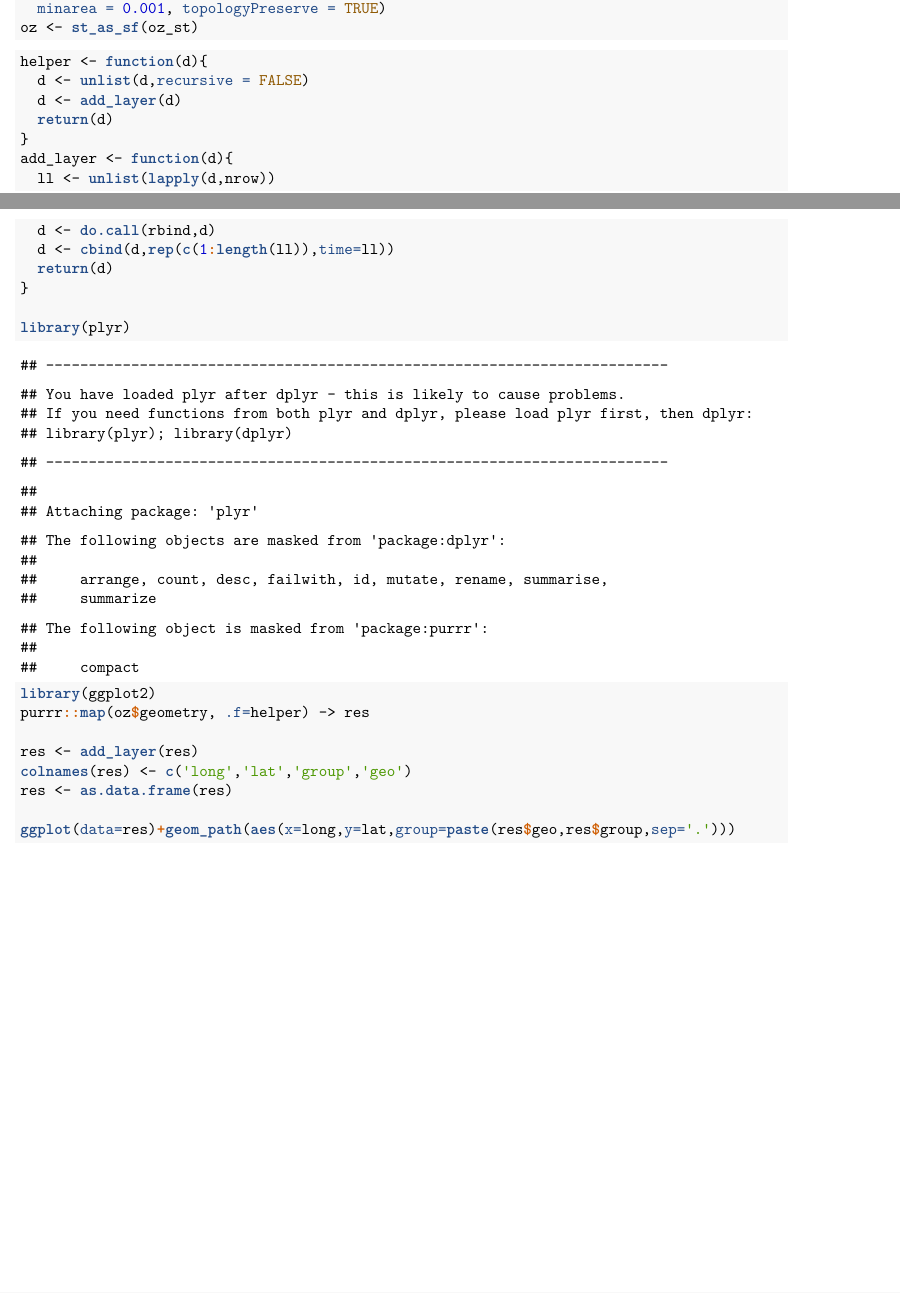
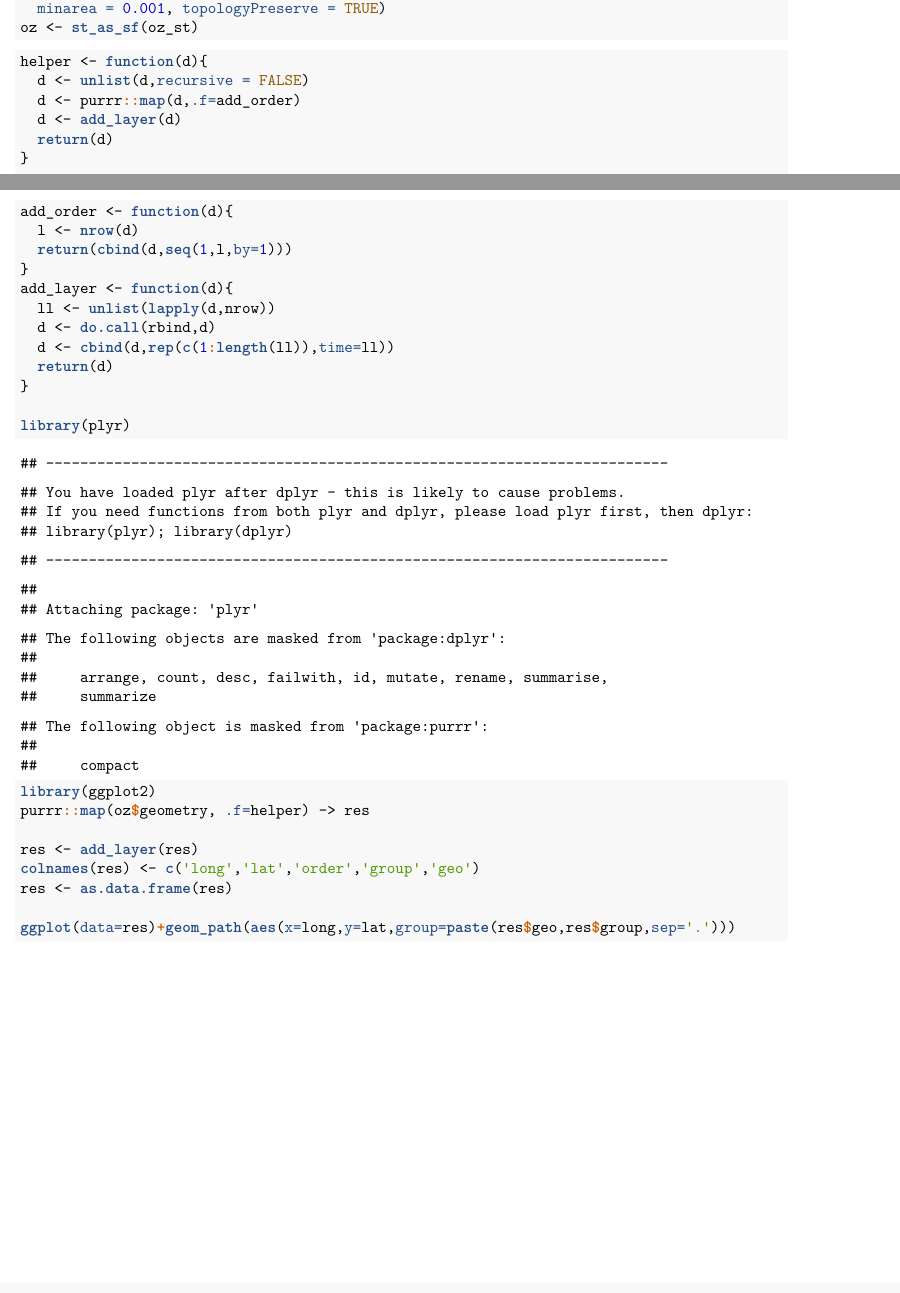
Before and after one commit to Alleansa/STAT585_Lab2, an R Markdown document (Lab2_xinzhang.Rmd): two parts of pages 1 and 2 of 3, joined at a grey line, cut so that both start at the same text. The pictures show the output file Lab2_xinzhang.pdf that the author committed with the source.

Commit message:
version 3

````diff
--- a/Lab2_xinzhang.Rmd
+++ b/Lab2_xinzhang.Rmd
@@ -46,8 +46,14 @@ oz <- st_as_sf(oz_st)
 ```{r}
 helper <- function(d){
   d <- unlist(d,recursive = FALSE)
+  d <- purrr::map(d,.f=add_order)
   d <- add_layer(d)
   return(d)
+}
+
+add_order <- function(d){
+  l <- nrow(d)
+  return(cbind(d,seq(1,l,by=1)))
 }
 add_layer <- function(d){
   ll <- unlist(lapply(d,nrow))
@@ -61,7 +67,7 @@ library(ggplot2)
 purrr::map(oz$geometry, .f=helper) -> res
 
 res <- add_layer(res)
-colnames(res) <- c('long','lat','group','geo')
+colnames(res) <- c('long','lat','order','group','geo')
 res <- as.data.frame(res)
 
 ggplot(data=res)+geom_path(aes(x=long,y=lat,group=paste(res$geo,res$group,sep='.')))
````
Also changed, not shown: Lab2_xinzhang.pdf.
